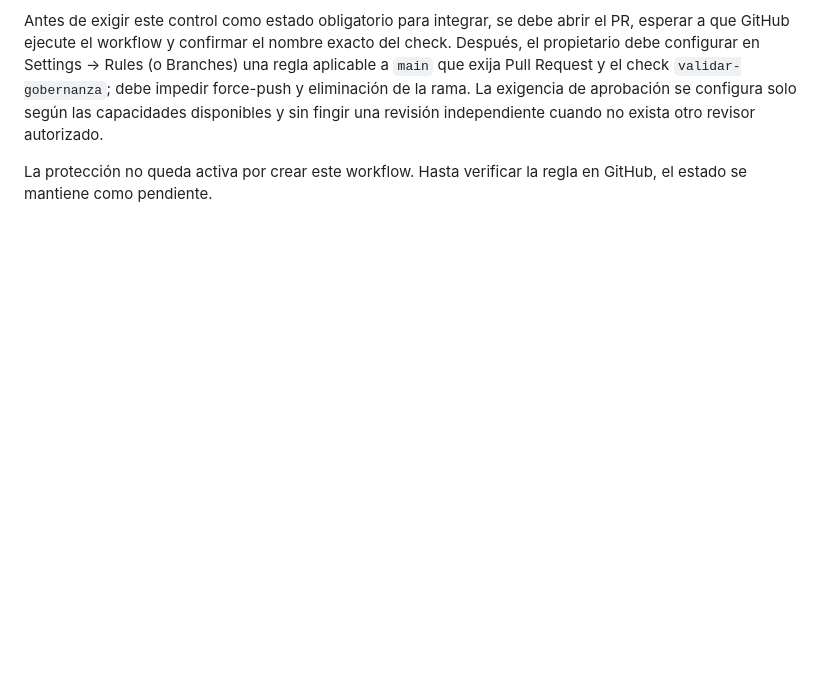
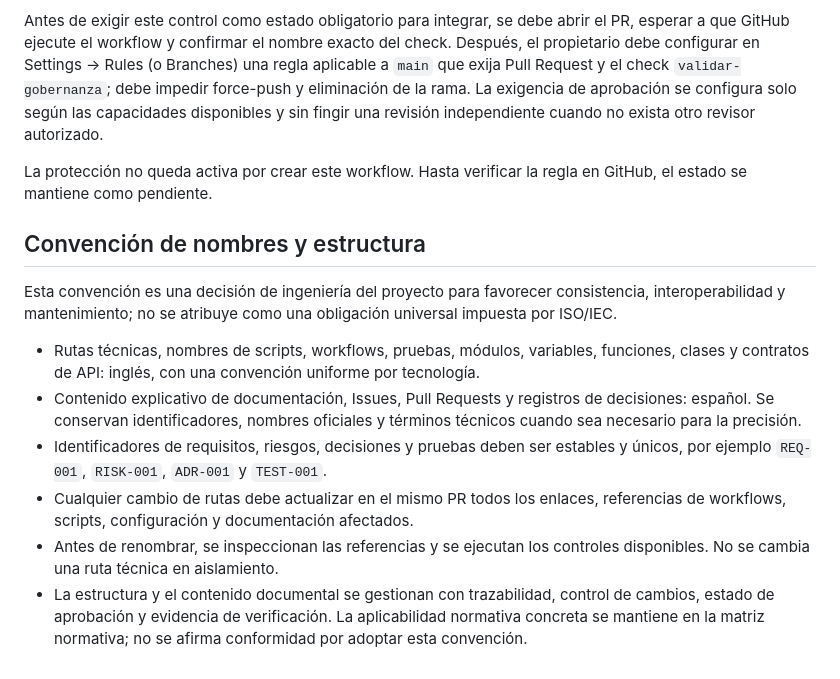
Before and after one commit to Osleyder1985/crypto-intelligence-ecosystem, a Markdown page: CONTRIBUTING.md, the part around the change. GitHub-like rendering; blank space fills up the shorter version.

Commit message:
docs: aclarar convención técnica y aplicabilidad normativa

```diff
--- a/CONTRIBUTING.md
+++ b/CONTRIBUTING.md
@@ -55,3 +55,14 @@ El workflow `.github/workflows/validacion-gobernanza.yml` ejecuta `scripts/quali
 Antes de exigir este control como estado obligatorio para integrar, se debe abrir el PR, esperar a que GitHub ejecute el workflow y confirmar el nombre exacto del check. Después, el propietario debe configurar en Settings → Rules (o Branches) una regla aplicable a `main` que exija Pull Request y el check `validar-gobernanza`; debe impedir force-push y eliminación de la rama. La exigencia de aprobación se configura solo según las capacidades disponibles y sin fingir una revisión independiente cuando no exista otro revisor autorizado.
 
 La protección no queda activa por crear este workflow. Hasta verificar la regla en GitHub, el estado se mantiene como pendiente.
+
+## Convención de nombres y estructura
+
+Esta convención es una decisión de ingeniería del proyecto para favorecer consistencia, interoperabilidad y mantenimiento; no se atribuye como una obligación universal impuesta por ISO/IEC.
+
+- Rutas técnicas, nombres de scripts, workflows, pruebas, módulos, variables, funciones, clases y contratos de API: inglés, con una convención uniforme por tecnología.
+- Contenido explicativo de documentación, Issues, Pull Requests y registros de decisiones: español. Se conservan identificadores, nombres oficiales y términos técnicos cuando sea necesario para la precisión.
+- Identificadores de requisitos, riesgos, decisiones y pruebas deben ser estables y únicos, por ejemplo `REQ-001`, `RISK-001`, `ADR-001` y `TEST-001`.
+- Cualquier cambio de rutas debe actualizar en el mismo PR todos los enlaces, referencias de workflows, scripts, configuración y documentación afectados.
+- Antes de renombrar, se inspeccionan las referencias y se ejecutan los controles disponibles. No se cambia una ruta técnica en aislamiento.
+- La estructura y el contenido documental se gestionan con trazabilidad, control de cambios, estado de aprobación y evidencia de verificación. La aplicabilidad normativa concreta se mantiene en la matriz normativa; no se afirma conformidad por adoptar esta convención.
```
